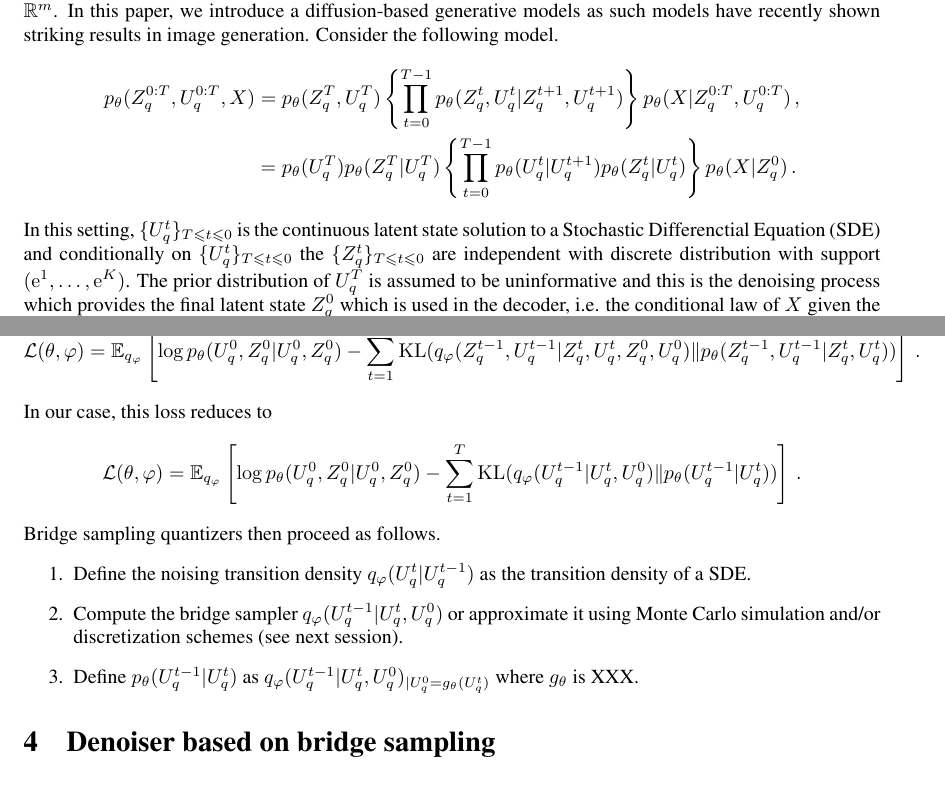
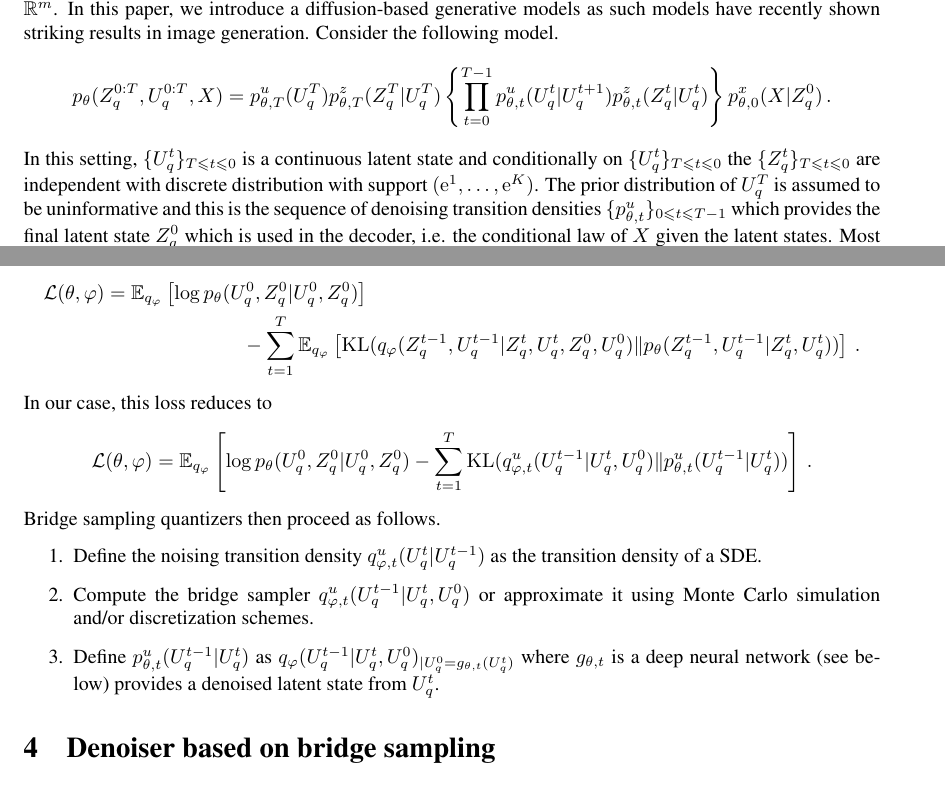
Before and after one commit to sylvainlc/21-vqvae, a LaTeX paper (vqvae.tex): two parts of pages 1 and 2 of 21, joined at a grey line, cut so that both start at the same text. Compiled offline with pdfLaTeX.

Commit message:
Small modifications in the general settings & bridges

```diff
--- a/vqvae.tex
+++ b/vqvae.tex
@@ -223,10 +223,10 @@
 \section{Related works}
 \section{Bridge sampling quantizers}
  Let $X = (X^1,\ldots,X^n)$ be the observations in $\rset^D$.  It is assumed that the distribution of $X$ depends on a hidden sequence of discrete states taking values in $\{1,\ldots,K\}$ through  embedding vectors $(\rme^1,\ldots,\rme^K)$ in $\rset^m$. In this paper, we introduce a diffusion-based generative models as such  models have recently shown striking results in image generation. Consider the following model.
-\begin{align*}
-p_{\theta}(Z_q^{0:T},U_q^{0:T}, X) &= p_{\theta}(Z_q^T,U_q^T) \left\{\prod_{t=0}^{T-1}p_{\theta}(Z_q^t,U_q^t|Z_q^{t+1},U_q^{t+1})\right\}  p_{\theta}(X|Z^{0:T}_q,U_q^{0:T})\,,\\
-&= p_{\theta}(U_q^T) p_\theta(Z_q^T|U_q^T)\left\{\prod_{t=0}^{T-1}p_{\theta}(U_q^t|U_q^{t+1})p_\theta(Z_q^t|U_q^t)\right\}p_{\theta}(X|Z^{0}_q)\,.
-\end{align*}
-In this setting, $\{U_q^t\}_{T\leqslant t\leqslant 0}$ is the continuous latent state solution to a Stochastic Differenctial Equation (SDE) and conditionally on $\{U_q^t\}_{T\leqslant t\leqslant 0}$ the $\{Z_q^t\}_{T\leqslant t\leqslant 0}$ are independent with discrete distribution with support $(\rme^1,\ldots,\rme^K)$.  The prior distribution of  $U_q^T$ is assumed to be uninformative and this is the denoising process which provides the final latent state $Z_q^0$ which is used in the decoder, i.e. the conditional law of $X$ given the latent states.
-Most approaches \cite{} using diffusion probabilistic models for $\{U_q^t\}_{T\leqslant t\leqslant 0}$ are based on a fixed diffusion process. A notable exception is \cite{} where the authors learned a Gaussian diffusion process. This specific choice was motivated by the design of the generative model which required to "invert" the diffusion process, i.e. to sample from a bridge associated with the SDE, which is explicit only for very few classes of diffusion.
+$$
+p_{\theta}(Z_q^{0:T},U_q^{0:T}, X) %&= p_{\theta,T}(Z_q^T,U_q^T) \left\{\prod_{t=0}^{T-1}p_{\theta,t}(Z_q^t,U_q^t|Z_q^{t+1},U_q^{t+1})\right\}  p_{\theta,0}(X|Z^{0:T}_q,U_q^{0:T})\,,\\
+= p^u_{\theta,T}(U_q^T) p^z_{\theta,T}(Z_q^T|U_q^T)\left\{\prod_{t=0}^{T-1}p^u_{\theta,t}(U_q^t|U_q^{t+1})p^z_{\theta,t}(Z_q^t|U_q^t)\right\}p^x_{\theta,0}(X|Z^{0}_q)\,.
+$$
+In this setting, $\{U_q^t\}_{T\leqslant t\leqslant 0}$ is a continuous latent state and conditionally on $\{U_q^t\}_{T\leqslant t\leqslant 0}$ the $\{Z_q^t\}_{T\leqslant t\leqslant 0}$ are independent with discrete distribution with support $(\rme^1,\ldots,\rme^K)$.  The prior distribution of  $U_q^T$ is assumed to be uninformative and this is the sequence of denoising transition densities $\{p^u_{\theta,t}\}_{0\leqslant t\leqslant T-1}$ which provides the final latent state $Z_q^0$ which is used in the decoder, i.e. the conditional law of $X$ given the latent states.
+Most approaches \cite{} using diffusion probabilistic models for $\{U_q^t\}_{T\leqslant t\leqslant 0}$ are based on a fixed diffusion process. A notable exception is \cite{} where the authors learned a Gaussian diffusion process. This specific choice was motivated by the design of the generative model which required to "invert" the diffusion process, i.e. to sample from a bridge process associated with Stochastic Differential Equation (SDE), which is explicit only for very few classes of diffusions.
 
@@ -239,14 +238,16 @@ $$
-\mathcal{L}(\theta, \varphi) = \mathbb{E}_{q_\varphi} \left[ \log p_\theta(U_q^{0},Z_q^{0}|U_q^{0},Z_q^{0}) - \sum_{t=1}^{T}\mathrm{KL}(q_\varphi(Z_q^{t-1},U_q^{t-1}|Z_q^t,U_q^{t},Z_q^0,U_q^{0})\|p_\theta(Z_q^{t-1},U_q^{t-1}|Z_q^t,U_q^t)) \right]\,.
-$$
+\begin{multline*}
+\mathcal{L}(\theta, \varphi) = \mathbb{E}_{q_\varphi} \left[ \log p_\theta(U_q^{0},Z_q^{0}|U_q^{0},Z_q^{0})\right]\\
+ - \sum_{t=1}^{T}\mathbb{E}_{q_\varphi} \left[\mathrm{KL}(q_\varphi(Z_q^{t-1},U_q^{t-1}|Z_q^t,U_q^{t},Z_q^0,U_q^{0})\|p_\theta(Z_q^{t-1},U_q^{t-1}|Z_q^t,U_q^t)) \right]\,.
+\end{multline*}
 In our case, this loss reduces to
 $$
-\mathcal{L}(\theta, \varphi) = \mathbb{E}_{q_\varphi} \left[ \log p_\theta(U_q^{0},Z_q^{0}|U_q^{0},Z_q^{0}) - \sum_{t=1}^{T}\mathrm{KL}(q_\varphi(U_q^{t-1}|U_q^{t},U_q^{0})\|p_\theta(U_q^{t-1}|U_q^t)) \right]\,.
+\mathcal{L}(\theta, \varphi) = \mathbb{E}_{q_\varphi} \left[ \log p_\theta(U_q^{0},Z_q^{0}|U_q^{0},Z_q^{0}) - \sum_{t=1}^{T}\mathrm{KL}(q^u_{\varphi,t}(U_q^{t-1}|U_q^{t},U_q^{0})\|p^u_{\theta,t}(U_q^{t-1}|U_q^t)) \right]\,.
 $$
 Bridge sampling quantizers then proceed as follows.
 \begin{enumerate}
-\item Define the noising transition density $q_\varphi(U_q^{t}|U_q^{t-1})$ as the transition density of a SDE.
-\item Compute the bridge sampler $q_\varphi(U_q^{t-1}|U_q^{t},U_q^{0})$ or approximate it using Monte Carlo simulation and/or discretization schemes (see next session).
-\item Define $p_\theta(U_q^{t-1}|U_q^t)$ as $q_\varphi(U_q^{t-1}|U_q^{t},U_q^{0})_{|U_q^{0} = g_\theta(U_q^t)}$ where $g_\theta$ is XXX.
+\item Define the noising transition density $q^u_{\varphi,t}(U_q^{t}|U_q^{t-1})$ as the transition density of a SDE.
+\item Compute the bridge sampler $q^u_{\varphi,t}(U_q^{t-1}|U_q^{t},U_q^{0})$ or approximate it using Monte Carlo simulation and/or discretization schemes.
+\item Define $p^u_{\theta,t}(U_q^{t-1}|U_q^t)$ as $q_\varphi(U_q^{t-1}|U_q^{t},U_q^{0})_{|U_q^{0} = g_{\theta,t}(U_q^t)}$ where $g_{\theta,t}$ is a deep neural network (see below) provides a denoised latent state from $U_q^t$.
 \end{enumerate}
 \section{Denoiser based on bridge sampling}
 
```
Also changed, not shown: vqvae.tex (13 more changed lines).
